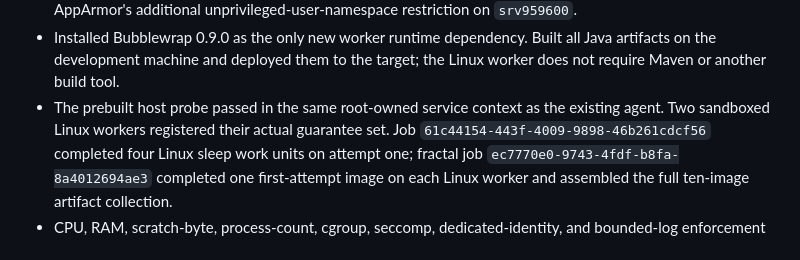
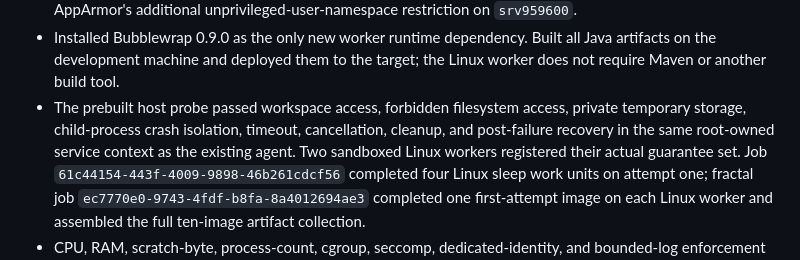
Before and after one commit to mechana-dev/mechana, a Markdown page: docs/PROJECT-NOTES.md, the part around the change. Rendered like a GitHub page.

Commit message:
Record Linux fault isolation validation

```diff
--- a/docs/PROJECT-NOTES.md
+++ b/docs/PROJECT-NOTES.md
@@ -926,7 +926,9 @@ Append-only record of material Mechana project changes and accepted decisions.
 - Installed Bubblewrap 0.9.0 as the only new worker runtime dependency. Built all
   Java artifacts on the development machine and deployed them to the target; the
   Linux worker does not require Maven or another build tool.
-- The prebuilt host probe passed in the same root-owned service context as the
+- The prebuilt host probe passed workspace access, forbidden filesystem access,
+  private temporary storage, child-process crash isolation, timeout, cancellation,
+  cleanup, and post-failure recovery in the same root-owned service context as the
   existing agent. Two sandboxed Linux workers registered their actual guarantee
   set. Job `61c44154-443f-4009-9898-46b261cdcf56` completed four Linux sleep work
   units on attempt one; fractal job `ec7770e0-9743-4fdf-b8fa-8a4012694ae3`
```
